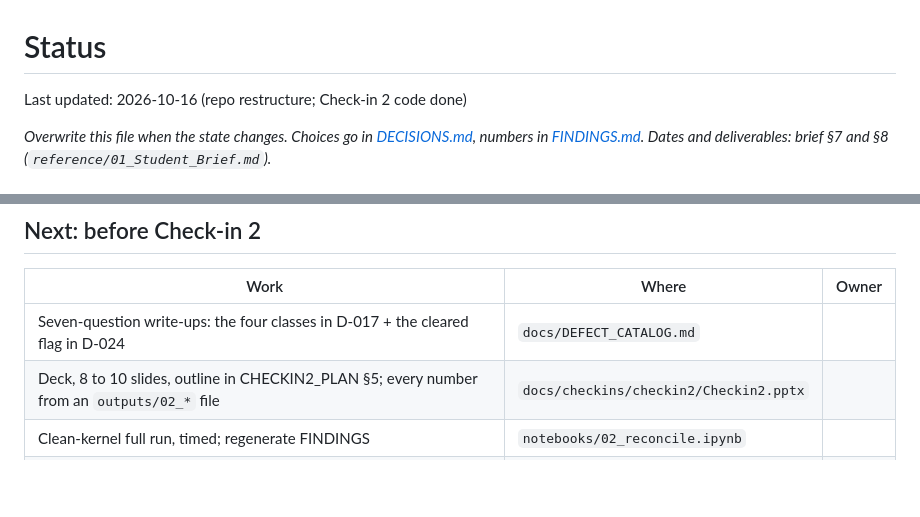
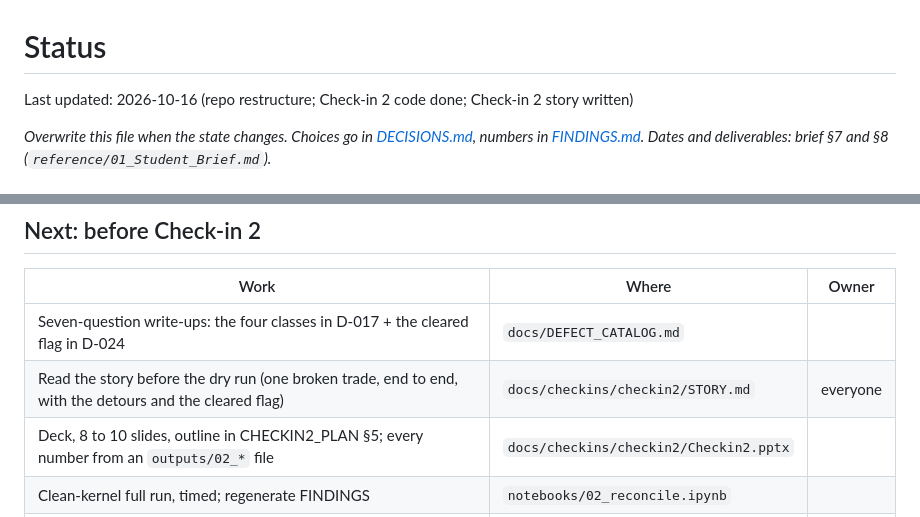
Before and after one commit to KevinRusu/BC-State-Street-Case-Competition, a Markdown page: docs/STATUS.md, 2 parts joined by grey strips. Rendered like a GitHub page; blank space fills up the shorter version.

```diff
--- a/docs/STATUS.md
+++ b/docs/STATUS.md
@@ -1,6 +1,6 @@
 # Status
 
-Last updated: 2026-10-16 (repo restructure; Check-in 2 code done)
+Last updated: 2026-10-16 (repo restructure; Check-in 2 code done; Check-in 2 story written)
 
 *Overwrite this file when the state changes. Choices go in [DECISIONS.md](DECISIONS.md), numbers in
 [FINDINGS.md](FINDINGS.md). Dates and deliverables: brief §7 and §8 (`reference/01_Student_Brief.md`).*
@@ -19,6 +19,7 @@ Last updated: 2026-10-16 (repo restructure; Check-in 2 code done)
 | Work | Where | Owner |
 |---|---|---|
 | Seven-question write-ups: the four classes in D-017 + the cleared flag in D-024 | `docs/DEFECT_CATALOG.md` | |
+| Read the story before the dry run (one broken trade, end to end, with the detours and the cleared flag) | `docs/checkins/checkin2/STORY.md` | everyone |
 | Deck, 8 to 10 slides, outline in CHECKIN2_PLAN §5; every number from an `outputs/02_*` file | `docs/checkins/checkin2/Checkin2.pptx` | |
 | Clean-kernel full run, timed; regenerate FINDINGS | `notebooks/02_reconcile.ipynb` | |
 | Dry run: each member explains one slide and one number | | |
```
Also changed, not shown: docs/DECISIONS.md (+18 -0 lines), docs/figures/08_journey_negative_buy.png (added), 3 other files.
